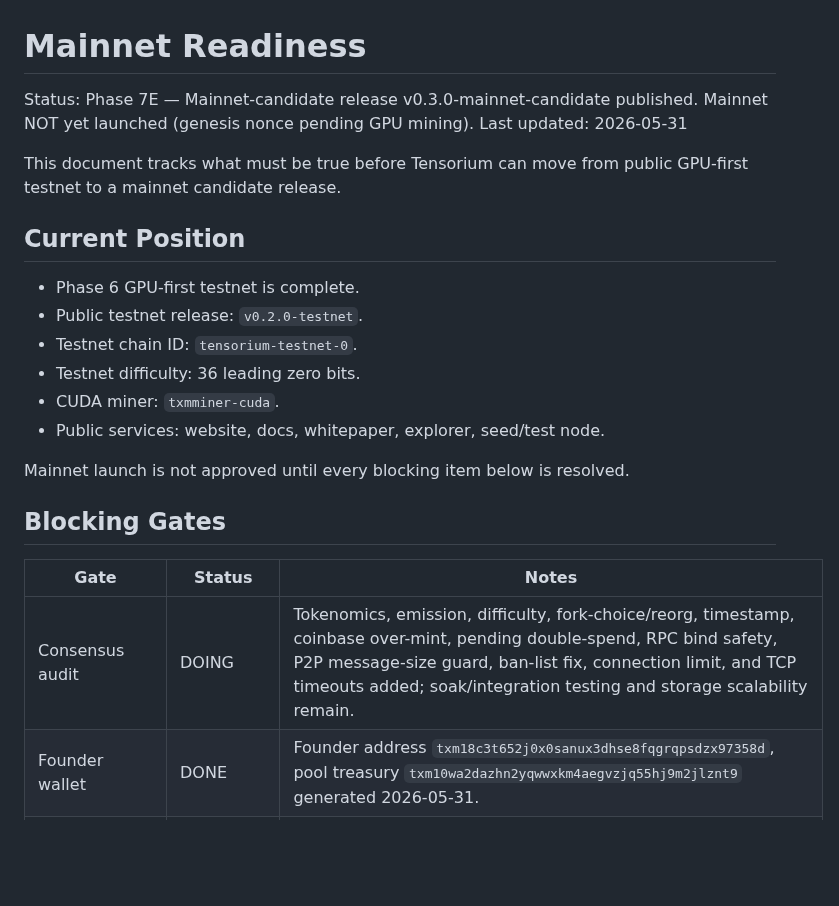
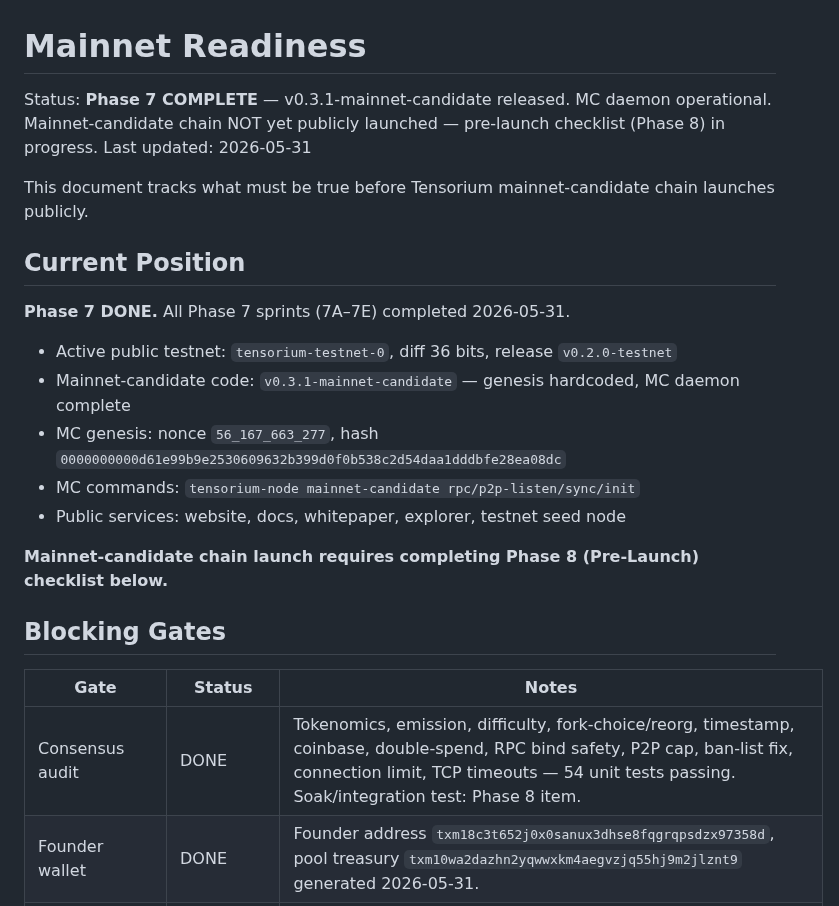
Before and after one commit to tensorium-labs/tensorium-core, a Markdown page: MAINNET_READINESS.md, the part around one of its changes. GitHub-like rendering; blank space fills up the shorter version.

```diff
--- a/MAINNET_READINESS.md
+++ b/MAINNET_READINESS.md
@@ -1,26 +1,27 @@
 # Mainnet Readiness
 
-Status: Phase 7E — Mainnet-candidate release v0.3.0-mainnet-candidate published. Mainnet NOT yet launched (genesis nonce pending GPU mining).
+Status: **Phase 7 COMPLETE** — v0.3.1-mainnet-candidate released. MC daemon operational. Mainnet-candidate chain NOT yet publicly launched — pre-launch checklist (Phase 8) in progress.
 Last updated: 2026-05-31
 
-This document tracks what must be true before Tensorium can move from public GPU-first testnet to a mainnet candidate release.
+This document tracks what must be true before Tensorium mainnet-candidate chain launches publicly.
 
 ## Current Position
 
-- Phase 6 GPU-first testnet is complete.
-- Public testnet release: `v0.2.0-testnet`.
-- Testnet chain ID: `tensorium-testnet-0`.
-- Testnet difficulty: 36 leading zero bits.
-- CUDA miner: `txmminer-cuda`.
-- Public services: website, docs, whitepaper, explorer, seed/test node.
+**Phase 7 DONE.** All Phase 7 sprints (7A–7E) completed 2026-05-31.
 
-Mainnet launch is not approved until every blocking item below is resolved.
+- Active public testnet: `tensorium-testnet-0`, diff 36 bits, release `v0.2.0-testnet`
+- Mainnet-candidate code: `v0.3.1-mainnet-candidate` — genesis hardcoded, MC daemon complete
+- MC genesis: nonce `56_167_663_277`, hash `0000000000d61e99b9e2530609632b399d0f0b538c2d54daa1dddbfe28ea08dc`
+- MC commands: `tensorium-node mainnet-candidate rpc/p2p-listen/sync/init`
+- Public services: website, docs, whitepaper, explorer, testnet seed node
+
+**Mainnet-candidate chain launch requires completing Phase 8 (Pre-Launch) checklist below.**
 
 ## Blocking Gates
 
 | Gate | Status | Notes |
 | --- | --- | --- |
-| Consensus audit | DOING | Tokenomics, emission, difficulty, fork-choice/reorg, timestamp, coinbase over-mint, pending double-spend, RPC bind safety, P2P message-size guard, ban-list fix, connection limit, and TCP timeouts added; soak/integration testing and storage scalability remain. |
+| Consensus audit | DONE | Tokenomics, emission, difficulty, fork-choice/reorg, timestamp, coinbase, double-spend, RPC bind safety, P2P cap, ban-list fix, connection limit, TCP timeouts — 54 unit tests passing. Soak/integration test: Phase 8 item. |
 | Founder wallet | DONE | Founder address `txm18c3t652j0x0sanux3dhse8fqgrqpsdzx97358d`, pool treasury `txm10wa2dazhn2yqwwxkm4aegvzjq55hj9m2jlznt9` generated 2026-05-31. |
 | Founder lock policy | DONE | Social/manual 24-month lock documented; no L1 enforcement. Disclosure required in whitepaper before mainnet. |
 | Mainnet genesis | DONE | Nonce `56_167_663_277` mined RTX 5090 (2.28 GH/s, 24.6s, 2026-05-31). Hash: `0000000000d61e99b9e2530609632b399d0f0b538c2d54daa1dddbfe28ea08dc`. Hardcoded in binary. |
```
Also changed, not shown: other parts of MAINNET_READINESS.md (+91 -10 lines).
